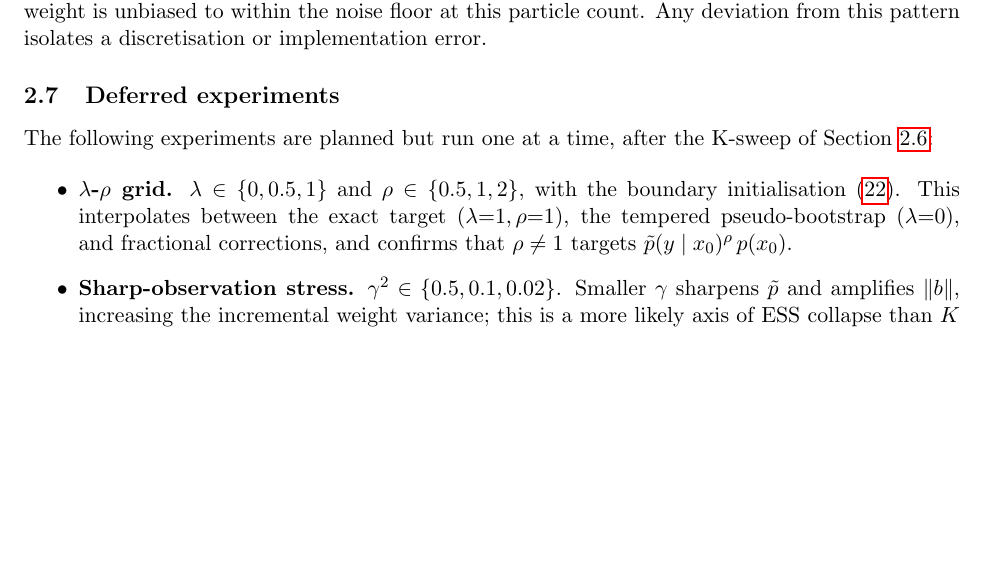
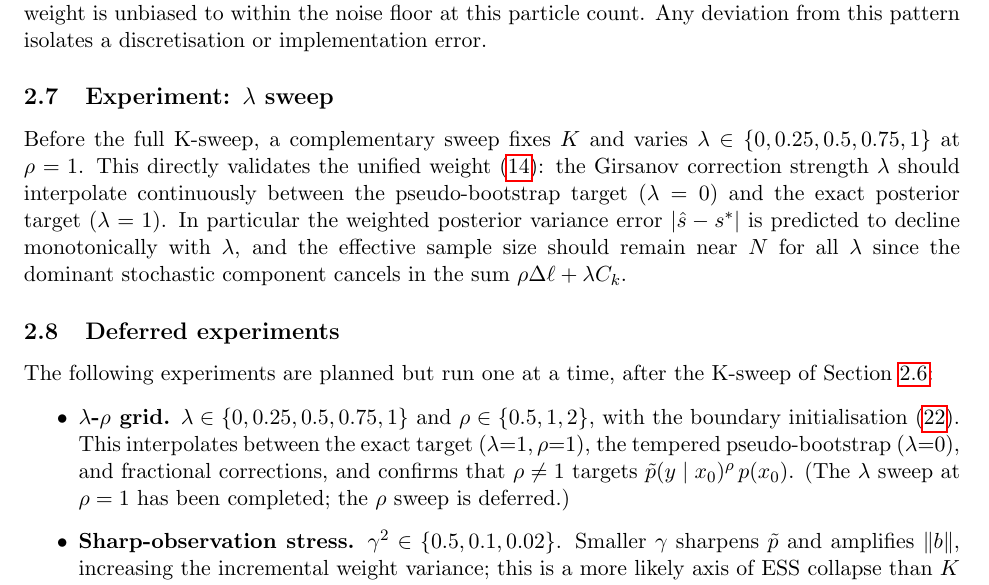
Before and after one commit to abylayzhumekenov/denoising_smc, a LaTeX document (docs/note_2.tex): part of page 6 of 10, cut so that both start at the same text, the shorter picture padded with empty space. Compiled offline with pdfLaTeX.

Commit message:
note_2: add lambda-sweep section, update lambda-rho grid

```diff
--- a/docs/note_2.tex
+++ b/docs/note_2.tex
@@ -405,17 +405,30 @@ noise while the ESS remains near $N$; Heun-SDE's approximate weight is unbiased
 the noise floor at this particle count.
 Any deviation from this pattern isolates a discretisation or implementation error.
 
+\subsection{Experiment: $\lambda$ sweep}
+
+Before the full K-sweep, a complementary sweep fixes $K$ and varies
+$\lambda\in\{0,0.25,0.5,0.75,1\}$ at $\rho=1$.
+This directly validates the unified weight~\eqref{eq:unified-weight}:
+the Girsanov correction strength $\lambda$ should interpolate continuously
+between the pseudo-bootstrap target ($\lambda=0$) and the exact posterior target
+($\lambda=1$).  In particular the weighted posterior variance error $|\hat s-s^\ast|$
+is predicted to decline monotonically with $\lambda$, and the effective sample
+size should remain near $N$ for all $\lambda$ since the dominant stochastic
+component cancels in the sum $\rho\Delta\ell+\lambda C_k$.
+
 \subsection{Deferred experiments}
 
 The following experiments are planned but run one at a time, after the K-sweep of
 Section~\ref{sec:toy-k-sweep}:
 
 \begin{itemize}
-  \item \textbf{$\lambda$-$\rho$ grid.} $\lambda\in\{0,0.5,1\}$ and
+  \item \textbf{$\lambda$-$\rho$ grid.} $\lambda\in\{0,0.25,0.5,0.75,1\}$ and
         $\rho\in\{0.5,1,2\}$, with the boundary initialisation \eqref{eq:boundary-weight}.
         This interpolates between the exact target $(\lambda{=}1,\rho{=}1)$, the tempered
         pseudo-bootstrap ($\lambda{=}0$), and fractional corrections, and confirms that
         $\rho\neq 1$ targets $\tilde p(y\mid x_0)^\rho\,p(x_0)$.
+        (The $\lambda$ sweep at $\rho=1$ has been completed; the $\rho$ sweep is deferred.)
   \item \textbf{Sharp-observation stress.} $\gamma^2\in\{0.5,0.1,0.02\}$.
         Smaller $\gamma$ sharpens $\tilde p$ and amplifies $\|b\|$, increasing the
         incremental weight variance; this is a more likely axis of ESS collapse than $K$
```
